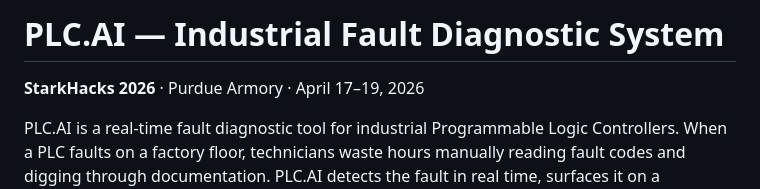
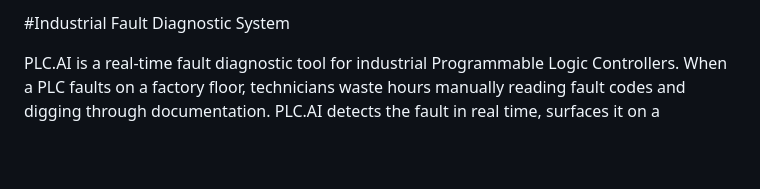
Before and after one commit to neeilgupta/PLC_AI, a Markdown page: README.md, the part around the change. Drawn GitHub-style; blank space fills up the shorter version.

Commit message:
Update README title and formatting
Removed project name from the title and adjusted formatting.

```diff
--- a/README.md
+++ b/README.md
@@ -1,6 +1,5 @@
-# PLC.AI — Industrial Fault Diagnostic System
+#Industrial Fault Diagnostic System
 
-**StarkHacks 2026** · Purdue Armory · April 17–19, 2026
 
 PLC.AI is a real-time fault diagnostic tool for industrial Programmable Logic Controllers. When a PLC faults on a factory floor, technicians waste hours manually reading fault codes and digging through documentation. PLC.AI detects the fault in real time, surfaces it on a dashboard, and uses Claude AI to stream back structured troubleshooting guidance in under 3 seconds.
 
```
